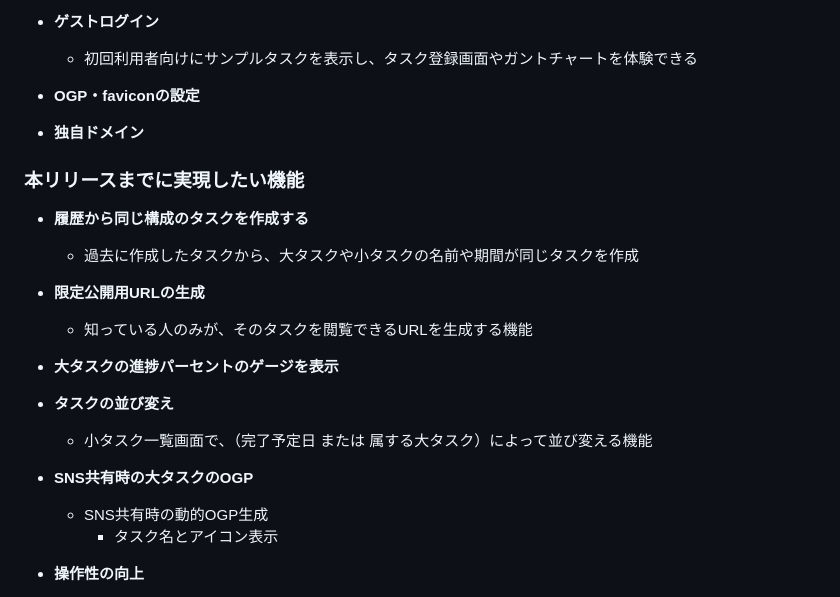
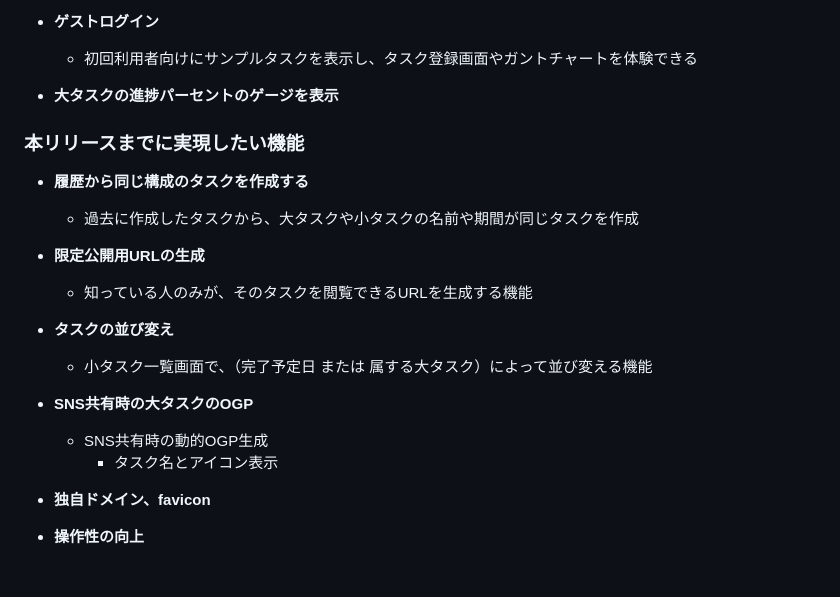
Before and after one commit to YmzknA/hoshi_ni_task_wo, a Markdown page: README.md, the part around the change. Rendered like a GitHub page; blank space fills up the shorter version.

Commit message:
fix:READMEを修正しました。
**サービスの価値提供の観点から、以下のように修正しました。**
- 本リリース→MVP
 - 大タスクの進捗パーセンテージ表示機能は、MVPリリース時に実装するよう変更しました。
- MVP→本リリース
 - 独自ドメインとfaviconの対応は本リリース時に実装することとし、MVPリリース時のOGPは、本来本リリースで対応予定だった動的OGPに統合しました。

```diff
--- a/README.md
+++ b/README.md
@@ -111,9 +111,7 @@
 - **ゲストログイン**
   - 初回利用者向けにサンプルタスクを表示し、タスク登録画面やガントチャートを体験できる
 
-- **OGP・faviconの設定**
-
-- **独自ドメイン**
+- **大タスクの進捗パーセントのゲージを表示**
 
 ### 本リリースまでに実現したい機能
 
@@ -123,14 +121,14 @@
 - **限定公開用URLの生成**
   - 知っている人のみが、そのタスクを閲覧できるURLを生成する機能
 
-- **大タスクの進捗パーセントのゲージを表示**
-
 - **タスクの並び変え**
   - 小タスク一覧画面で、（完了予定日 または 属する大タスク）によって並び変える機能
 
 - **SNS共有時の大タスクのOGP**
   - SNS共有時の動的OGP生成
     - タスク名とアイコン表示
+
+- **独自ドメイン、favicon**
 
 - **操作性の向上**
   - ガントチャートでのタスク折りたたみ表示
```
